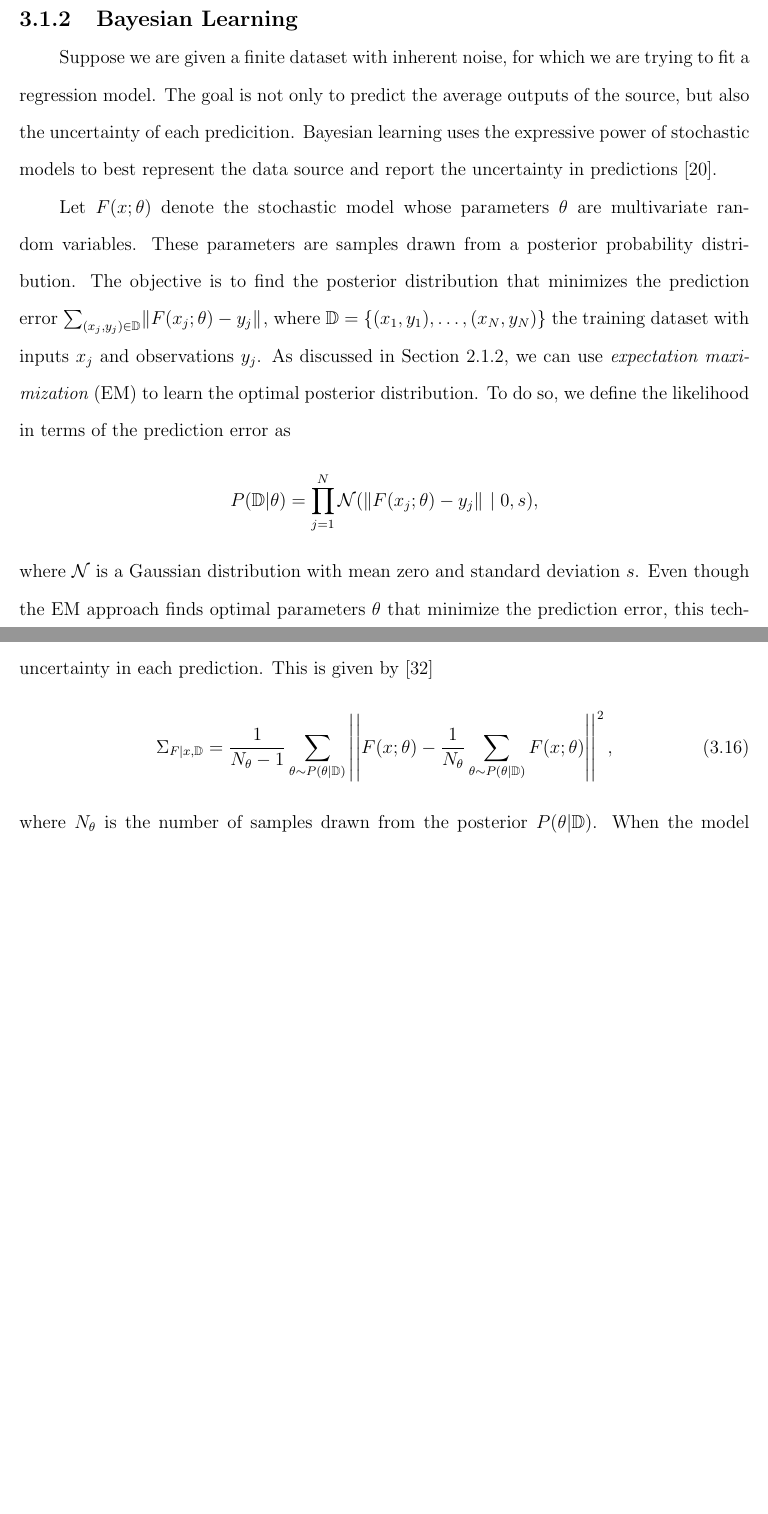
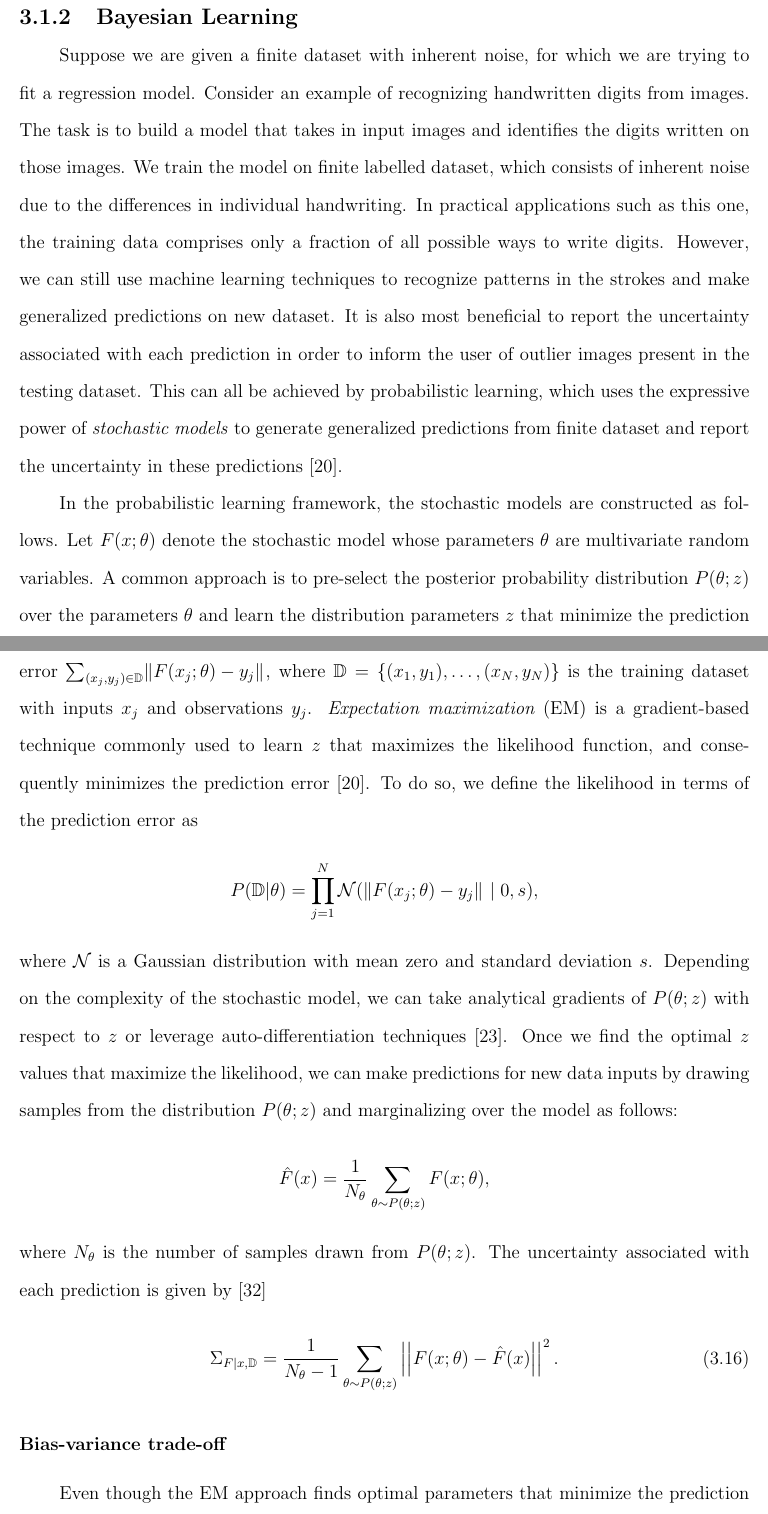
Before and after one commit to nardosashenafi/dissertation, a LaTeX thesis (TeX/src/root.tex, which reads TeX/src/contents/bl/background.tex): two parts of pages 52 and 53 of 115 before the commit and two parts of pages 52 and 53 of 116 after it, joined at a grey line, cut so that both start at the same text, the shorter picture padded with empty space. Compiled offline with pdfLaTeX.

Commit message:
bayesian background expanded

```diff
--- a/TeX/src/contents/bl/background.tex
+++ b/TeX/src/contents/bl/background.tex
@@ -260,40 +260,73 @@ Several choices of activation functions that satisfy these properties include
 \subsection{Bayesian Learning}
 \label{ssec:bayesianLearning}
 
-Suppose we are given a finite dataset with inherent noise, for which
-we are trying to fit a regression model.
+Suppose we are given a finite dataset with inherent noise, for which we are
+trying to fit a regression model.
 %
-The goal is not only to predict the average outputs of the source, but also
-the uncertainty of each predicition.
+Consider an example of recognizing handwritten digits from images.
 %
-Bayesian learning uses the expressive power of stochastic models to best
-represent the data source and report the uncertainty in
-predictions~\cite{bishop2006pattern}.
+The task is to build a model that takes in input images and identifies the
+digits written on those images.
+%
+We train the model on finite labelled dataset, which consists of inherent noise
+due to the differences in individual handwriting.
+%
+In practical applications such as this one, the training data comprises only a
+fraction of all possible ways to write digits.
+%
+However, we can still use machine learning techniques to recognize patterns in
+the strokes and make generalized predictions on new dataset.
+%
+It is also most beneficial to report the uncertainty associated with each
+prediction in order to inform the user of outlier images present in the testing
+dataset.
+%
+This can all be achieved by probabilistic learning, which uses the expressive power
+of \textit{stochastic models} to generate generalized predictions from finite
+dataset and report the uncertainty in these predictions~\cite{bishop2006pattern}.
 
 
+In the probabilistic learning framework, the stochastic models are constructed
+as follows.
+%
 Let $F(x; \theta)$ denote the stochastic model whose parameters $\theta$ are
 multivariate random variables.
 %
-These parameters are samples drawn from a posterior probability
-distribution.
+A common approach is to pre-select the posterior probability distribution
+$P(\theta;z)$ over the parameters $\theta$ and learn the distribution parameters
+$z$ that minimize the prediction error $\sum_{(x_j, y_j) \in \mathbb{D}}
+\norm{F(x_j; \theta) - y_j}{}$, where $\mathbb{D} = \{(x_1, y_1), \dots, (x_N,
+y_N) \}$ is the training dataset with inputs $x_j$ and observations $y_j$.
 %
-The objective is to find the posterior distribution that minimizes the
-prediction error $\sum_{(x_j, y_j) \in \mathbb{D}} \norm{F(x_j; \theta) -
-y_j}{}$, where $\mathbb{D} = \{(x_1, y_1), \dots, (x_N, y_N) \}$ the training
-dataset with inputs $x_j$ and observations $y_j$.
-%
-As discussed in Section~\ref{ssec:mixture_of_experts}, we can use
-\it{expectation maximization} \normalfont (EM) to learn the optimal posterior
-distribution.
+\it{Expectation maximization} \normalfont (EM) is a gradient-based technique
+commonly used to learn $z$ that maximizes the likelihood function, and
+consequently minimizes the prediction error~\cite{bishop2006pattern}.
 %
 To do so, we define the likelihood in terms of the prediction error as
 \begin{equation*}
   P(\mathbb{D} | \theta)  = \prod_{j=1}^{N} \mathcal{N}(\norm{F(x_j; \theta) -  y_j}{} \; | \; 0, s),
 \end{equation*}
 \noindent where $\mathcal{N}$ is a Gaussian distribution with mean zero and
-standard deviation $s$. Even though the EM approach finds optimal parameters
-$\theta$ that minimize the prediction error, this technique is prone to
-overfitting.
+standard deviation $s$.
 %
-Given finite number of observations, EM finds low variance posterior
-distribution \it{biased to the training
+Depending on the complexity of the stochastic model, we can take analytical
+gradients of $P(\theta;z)$ with respect to $z$ or leverage
+auto-differentiation techniques~\cite{revels2016forward}.
+%
+Once we find the optimal $z$ values that maximize the likelihood, we can make
+predictions for new data inputs by drawing samples from the distribution
+$P(\theta;z)$ and marginalizing over the model as follows:
+\begin{equation*}
+  \hat{F}(x) = \frac{1}{N_{\theta}} \sum_{\theta \sim P(\theta;z)} F(x; \theta),
+\end{equation*}
+\noindent where $N_{\theta}$ is the number of samples drawn from $P(\theta;z)$.
+The uncertainty associated with each prediction is given by~\cite{jospin2020hands}
+\begin{equation}
+  \Sigma_{F \mid x,\mathbb{D}} = \frac{1}{N_{\theta}-1} \sum_{\theta \sim P(\theta;z)} \vectornorm{F(x; \theta) - \hat{F}(x)}^2.
+  \label{eqn:predictive_variance}
+\end{equation}
+%
+
+\subsubsection{Bias-variance trade-off}
+Even though the EM approach finds optimal parameters that minimize the
+prediction error, this technique is prone to overfitting.
@@ -319,18 +356,10 @@ On the other hand, the left figure shows a regression model that has not overfit
 to the training dataset.
 %
 By maintaining some minimal prediction error, the model manages to make better
-predicitions on new datasets.
+predictions on new datasets.
 %
 Secondly, stochastic models are most useful to quantify the uncertainty in each
-prediction. This is given by~\cite{jospin2020hands}
-\begin{equation}
-  \Sigma_{F \mid x,\mathbb{D}} = \frac{1}{N_{\theta}-1} \sum_{\theta \sim P(\theta | \mathbb{D})} \vectornorm{F(x; \theta) - \frac{1}{N_{\theta}} \sum_{\theta \sim P(\theta | \mathbb{D})} F(x; \theta)}^2,
-  \label{eqn:predictive_variance}
-\end{equation}
-%
-\noindent where $N_\theta$ is the number of samples drawn from the posterior
-$P(\theta | \mathbb{D})$.
-%
+prediction.
 When the model overfits to the training data, it collapses the
 posterior to a near-zero-variance distribution.
 %
@@ -351,2 +371,0 @@ the overfit model makes inaccurate predictions.
-  \label{fig:overfit}
-\end{figure}
```
Also changed, not shown: TeX/src/contents/bl/background.tex (48 more changed lines).
